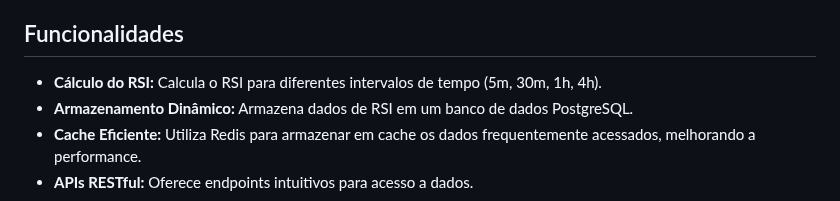
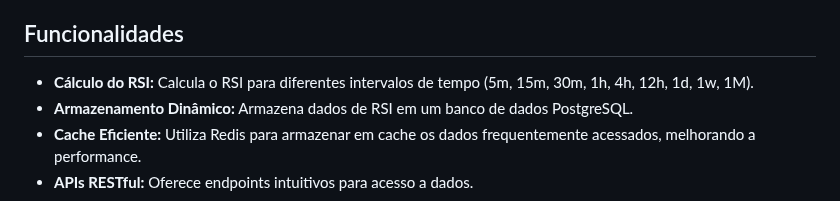
Before and after one commit to KennnedyRamos/API_RSI, a Markdown page: README.md, the part around the change. Drawn GitHub-style.

```diff
--- a/README.md
+++ b/README.md
@@ -6,7 +6,7 @@ A **API RSI** é um serviço projetado para fornecer dados em tempo real sobre o
 
 ## Funcionalidades
 
-- **Cálculo do RSI:** Calcula o RSI para diferentes intervalos de tempo (5m, 30m, 1h, 4h).
+- **Cálculo do RSI:** Calcula o RSI para diferentes intervalos de tempo (5m, 15m, 30m, 1h, 4h, 12h, 1d, 1w, 1M).
 - **Armazenamento Dinâmico:** Armazena dados de RSI em um banco de dados PostgreSQL.
 - **Cache Eficiente:** Utiliza Redis para armazenar em cache os dados frequentemente acessados, melhorando a performance.
 - **APIs RESTful:** Oferece endpoints intuitivos para acesso a dados.
```
